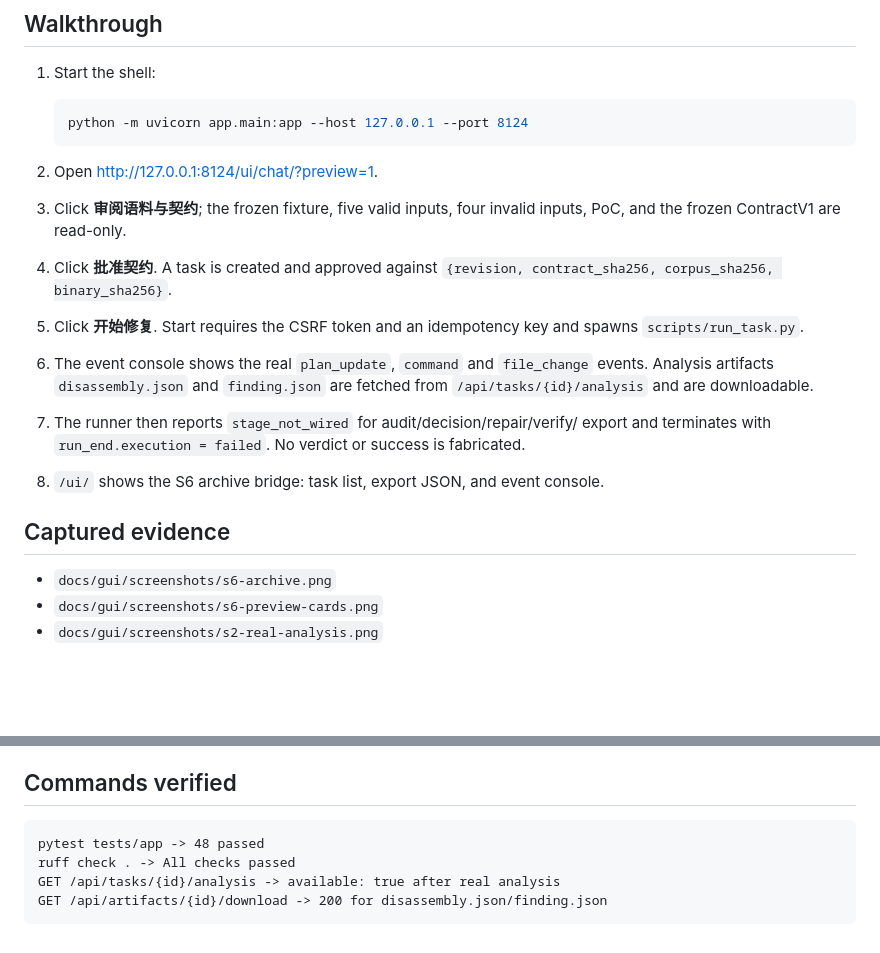
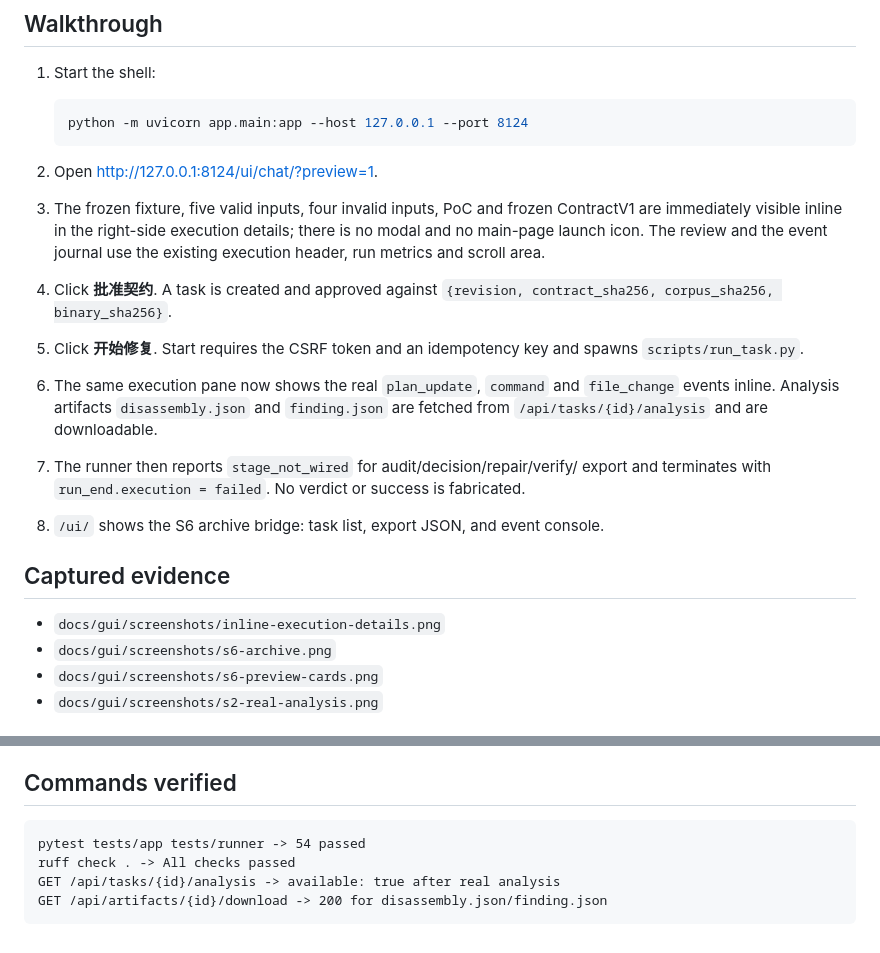
Before and after one commit to leesirleesirlee-star/Binary_Defect_Repairing_Engine, a Markdown page: docs/gui/s6-walkthrough.md, 2 parts joined by grey strips. Drawn GitHub-style; blank space fills up the shorter version.

Commit message:
feat(gui): render S2 review and S3 journal inline in execution details

````diff
--- a/docs/gui/s6-walkthrough.md
+++ b/docs/gui/s6-walkthrough.md
@@ -13,15 +13,18 @@ open mainline PRs (#36 audit, #28 repair, #11 verify).
    ```
 
 2. Open <http://127.0.0.1:8124/ui/chat/?preview=1>.
-3. Click **审阅语料与契约**; the frozen fixture, five valid inputs, four invalid
-   inputs, PoC, and the frozen ContractV1 are read-only.
+3. The frozen fixture, five valid inputs, four invalid inputs, PoC and frozen
+   ContractV1 are immediately visible inline in the right-side execution
+   details; there is no modal and no main-page launch icon. The review and the
+   event journal use the existing execution header, run metrics and scroll area.
 4. Click **批准契约**. A task is created and approved against
    `{revision, contract_sha256, corpus_sha256, binary_sha256}`.
 5. Click **开始修复**. Start requires the CSRF token and an idempotency key and
    spawns `scripts/run_task.py`.
-6. The event console shows the real `plan_update`, `command` and `file_change`
-   events. Analysis artifacts `disassembly.json` and `finding.json` are fetched
-   from `/api/tasks/{id}/analysis` and are downloadable.
+6. The same execution pane now shows the real `plan_update`, `command` and
+   `file_change` events inline. Analysis artifacts `disassembly.json` and
+   `finding.json` are fetched from `/api/tasks/{id}/analysis` and are
+   downloadable.
 7. The runner then reports `stage_not_wired` for audit/decision/repair/verify/
    export and terminates with `run_end.execution = failed`. No verdict or success
    is fabricated.
@@ -29,6 +32,7 @@ open mainline PRs (#36 audit, #28 repair, #11 verify).
 
 ## Captured evidence
 
+- `docs/gui/screenshots/inline-execution-details.png`
 - `docs/gui/screenshots/s6-archive.png`
 - `docs/gui/screenshots/s6-preview-cards.png`
 - `docs/gui/screenshots/s2-real-analysis.png`
@@ -45,7 +49,7 @@ open mainline PRs (#36 audit, #28 repair, #11 verify).
 ## Commands verified
 
 ```text
-pytest tests/app -> 48 passed
+pytest tests/app tests/runner -> 54 passed
 ruff check . -> All checks passed
 GET /api/tasks/{id}/analysis -> available: true after real analysis
 GET /api/artifacts/{id}/download -> 200 for disassembly.json/finding.json
````
Also changed, not shown: other parts of docs/gui/s6-walkthrough.md (+1 -1 lines), docs/gui/s2-guided-intake.md (+6 -4 lines), docs/gui/s3-api-events.md (+4 -3 lines), docs/gui/screenshots/inline-execution-details.png (added), 6 other files.
